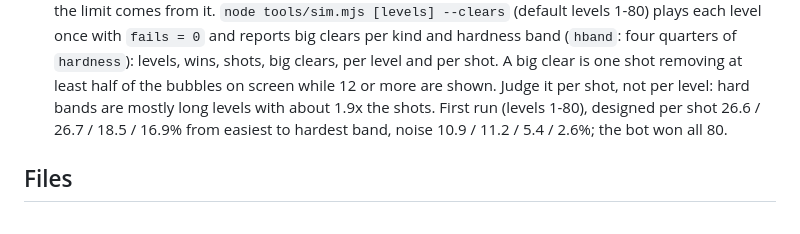
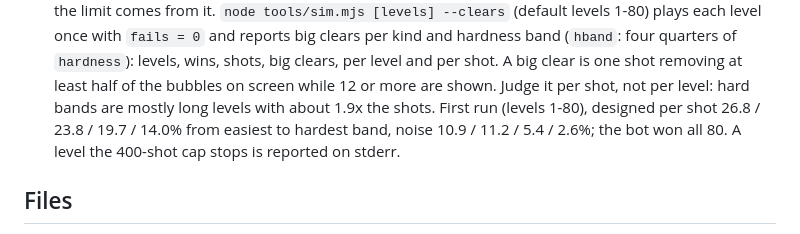
Before and after one commit to thomaslazar/splice, a Markdown page: CLAUDE.md, the part around the change. Drawn GitHub-style.

Commit message:
docs: judge big clears per shot
The hardest band is mostly long levels with about 1.9x the shots, so
big clears per level hide the effect. Record the first-run numbers
and the run after the mirrored cut fix.

```diff
--- a/CLAUDE.md
+++ b/CLAUDE.md
@@ -32,8 +32,9 @@ Read before changing behaviour:
   `hardness`): levels, wins, shots, big clears, per level and per shot. A big clear is one
   shot removing at least half of the bubbles on screen while 12 or more are shown. Judge it
   per shot, not per level: hard bands are mostly long levels with about 1.9x the shots. First
-  run (levels 1-80), designed per shot 26.6 / 26.7 / 18.5 / 16.9% from easiest to hardest
-  band, noise 10.9 / 11.2 / 5.4 / 2.6%; the bot won all 80.
+  run (levels 1-80), designed per shot 26.8 / 23.8 / 19.7 / 14.0% from easiest to hardest
+  band, noise 10.9 / 11.2 / 5.4 / 2.6%; the bot won all 80. A level the 400-shot cap stops is
+  reported on stderr.
 
 ## Files
 
```
Also changed, not shown: 1 other file.
